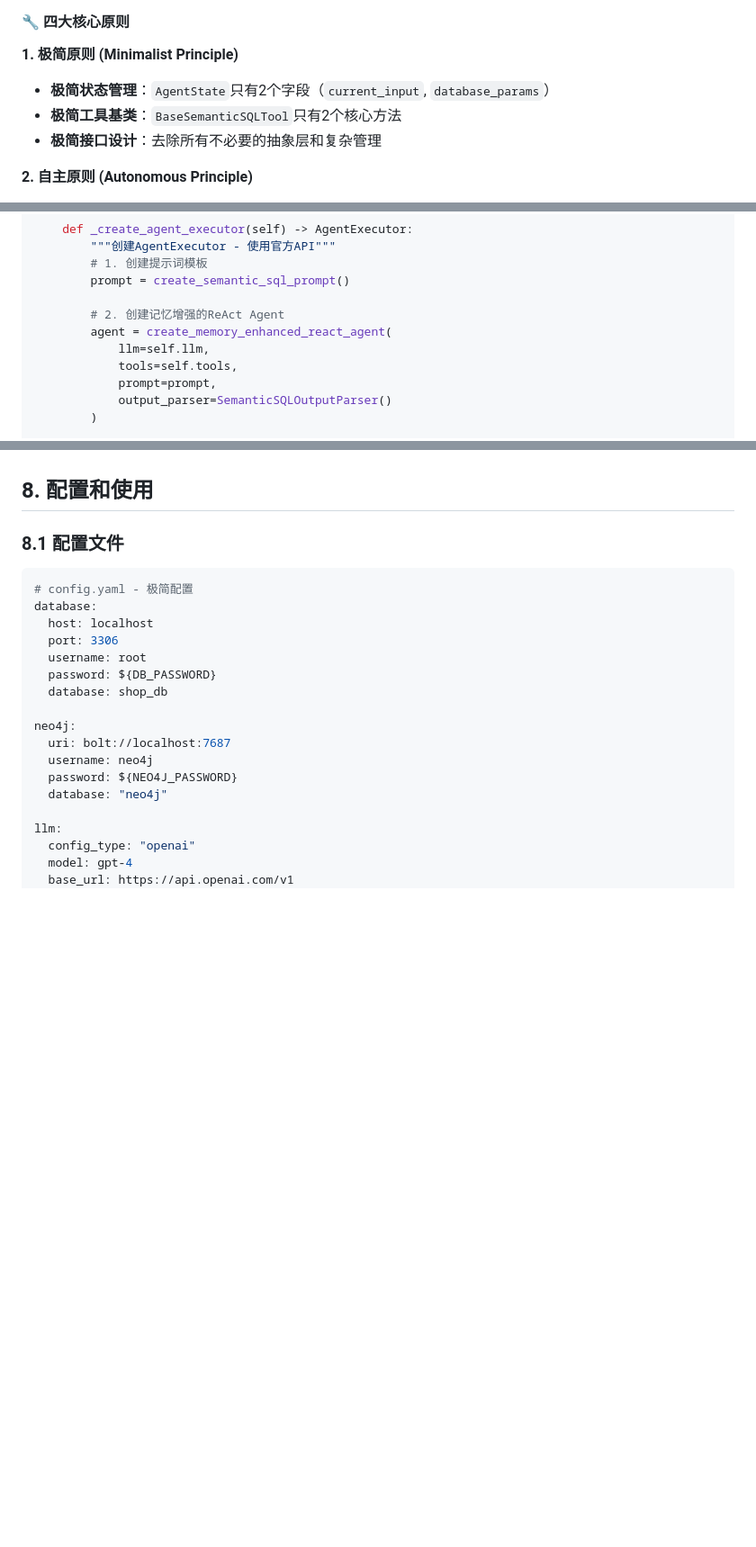
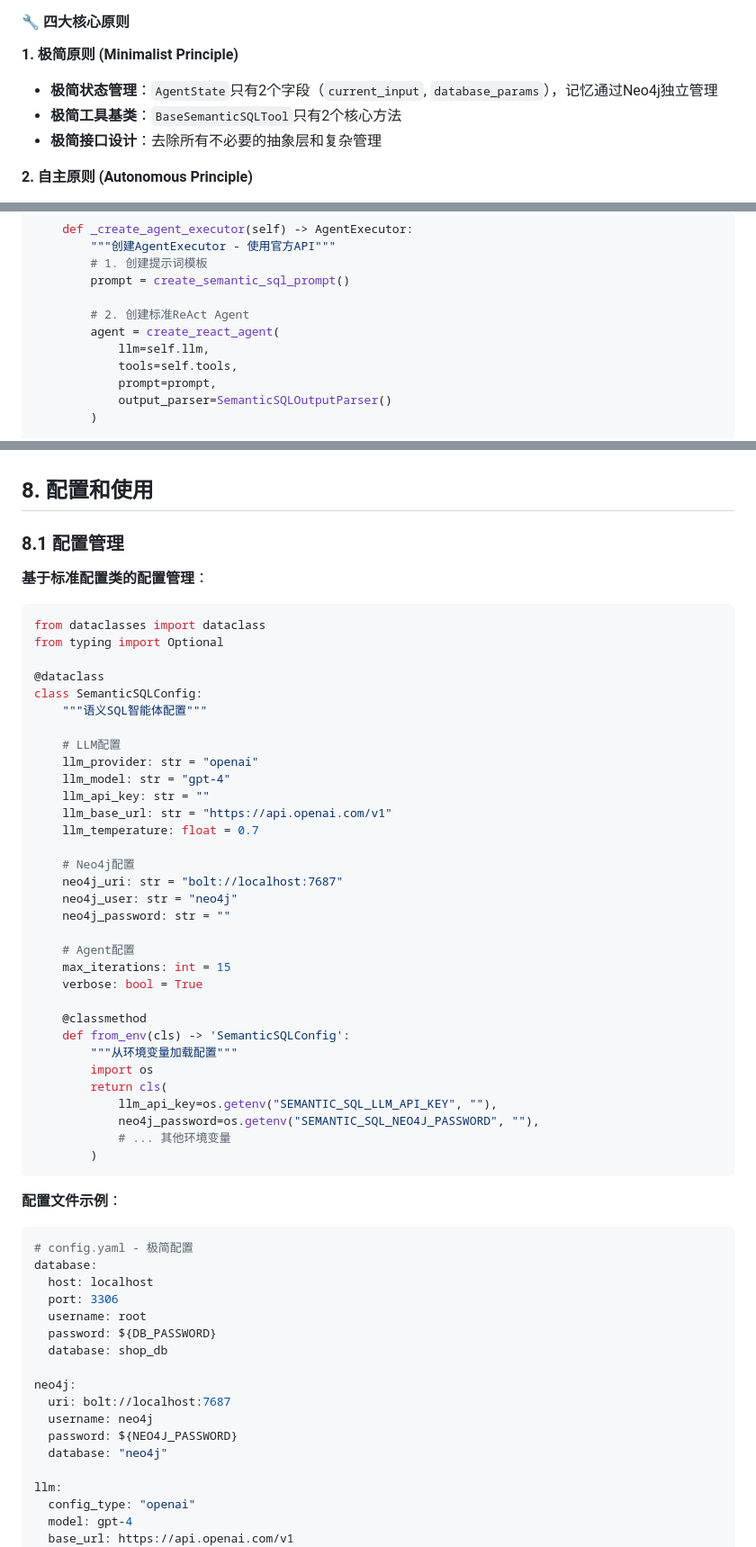
Before and after one commit to lizhenping/SemanticSQL-Agent, a Markdown page: semanticsql-agent/.doc/semanticsql-agent_DESIGN_SPEC.md, 3 parts joined by grey strips. Shown at 90% size. Drawn GitHub-style; blank space fills up the shorter version.

````diff
--- a/semanticsql-agent/.doc/semanticsql-agent_DESIGN_SPEC.md
+++ b/semanticsql-agent/.doc/semanticsql-agent_DESIGN_SPEC.md
@@ -25,7 +25,7 @@ SemanticSQL Agent 采用**极简+自主+记忆驱动**的创新架构，是一
 #### 🔧 四大核心原则
 
 **1. 极简原则 (Minimalist Principle)**
-- **极简状态管理**：`AgentState`只有2个字段（`current_input`, `database_params`）
+- **极简状态管理**：`AgentState`只有2个字段（`current_input`, `database_params`），记忆通过Neo4j独立管理
 - **极简工具基类**：`BaseSemanticSQLTool`只有2个核心方法
 - **极简接口设计**：去除所有不必要的抽象层和复杂管理
 
@@ -439,8 +443,8 @@ class SemanticSQLReActAgent:
         # 1. 创建提示词模板
         prompt = create_semantic_sql_prompt()
 
-        # 2. 创建记忆增强的ReAct Agent
-        agent = create_memory_enhanced_react_agent(
+        # 2. 创建标准ReAct Agent
+        agent = create_react_agent(
             llm=self.llm,
             tools=self.tools,
             prompt=prompt,
@@ -607,8 +611,45 @@ print(f"生成结果: {result['output']}")
 
 ## 8. 配置和使用
 
-### 8.1 配置文件
+### 8.1 配置管理
 
+**基于标准配置类的配置管理**：
+```python
+from dataclasses import dataclass
+from typing import Optional
+
+@dataclass
+class SemanticSQLConfig:
+    """语义SQL智能体配置"""
+
+    # LLM配置
+    llm_provider: str = "openai"
+    llm_model: str = "gpt-4"
+    llm_api_key: str = ""
+    llm_base_url: str = "https://api.openai.com/v1"
+    llm_temperature: float = 0.7
+
+    # Neo4j配置
+    neo4j_uri: str = "bolt://localhost:7687"
+    neo4j_user: str = "neo4j"
+    neo4j_password: str = ""
+
+    # Agent配置
+    max_iterations: int = 15
+    verbose: bool = True
+
+    @classmethod
+    def from_env(cls) -> 'SemanticSQLConfig':
+        """从环境变量加载配置"""
+        import os
+        return cls(
+            llm_api_key=os.getenv("SEMANTIC_SQL_LLM_API_KEY", ""),
+            neo4j_password=os.getenv("SEMANTIC_SQL_NEO4J_PASSWORD", ""),
+            # ... 其他环境变量
+        )
+```
+
+**配置文件示例**：
 ```yaml
 # config.yaml - 极简配置
 database:
````
Also changed, not shown: other parts of semanticsql-agent/.doc/semanticsql-agent_DESIGN_SPEC.md (+25 -21 lines).
